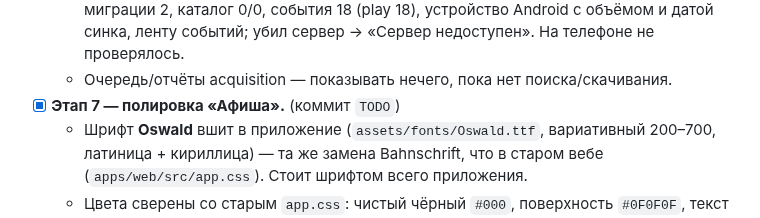
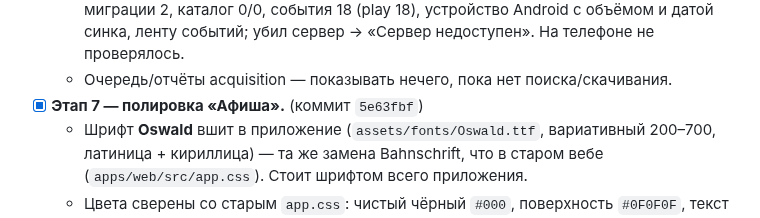
Before and after one commit to sanyamax13/soundflow-player, a Markdown page: docs/PROGRESS.md, the part around the change. Rendered like a GitHub page.

Commit message:
docs: PROGRESS — хеш коммита этапа 7
Co-Authored-By: Claude Sonnet 5 <noreply@anthropic.com>
Claude-Session: https://claude.ai/code/session_01RRU8uPFu1zfc83tLnKHssi

```diff
--- a/docs/PROGRESS.md
+++ b/docs/PROGRESS.md
@@ -129,7 +129,7 @@
     с объёмом и датой синка, ленту событий; убил сервер → «Сервер недоступен».
     На телефоне не проверялось.
   - Очередь/отчёты acquisition — показывать нечего, пока нет поиска/скачивания.
-- [x] **Этап 7 — полировка «Афиша».** (коммит `TODO`)
+- [x] **Этап 7 — полировка «Афиша».** (коммит `5e63fbf`)
   - Шрифт **Oswald** вшит в приложение (`assets/fonts/Oswald.ttf`, вариативный
     200–700, латиница + кириллица) — та же замена Bahnschrift, что в старом вебе
     (`apps/web/src/app.css`). Стоит шрифтом всего приложения.
```
